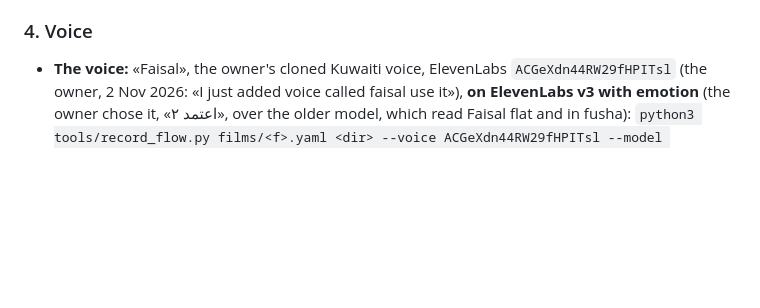
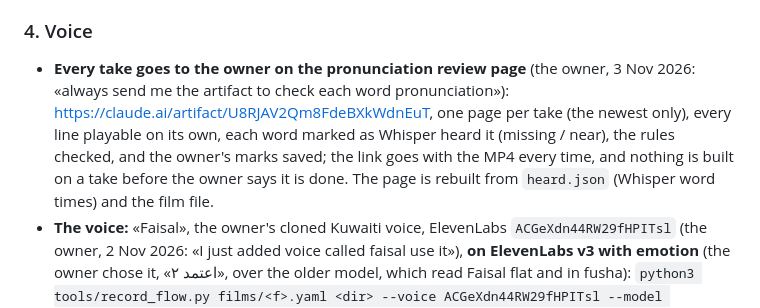
Before and after one commit to alalramadhan-kuwait/video-director, a Markdown page: skills/reel-master/SKILL.md, the part around the change. Drawn GitHub-style; blank space fills up the shorter version.

Commit message:
SKILL: every take goes to the owner on the pronunciation review page (#143)
The owner: «always send me the artifact to check each word pronunciation».


Claude-Session: https://claude.ai/code/session_01MavaU1QMsivWKnLWsfK1An

Co-authored-by: Claude <noreply@anthropic.com>

```diff
--- a/skills/reel-master/SKILL.md
+++ b/skills/reel-master/SKILL.md
@@ -88,6 +88,11 @@ alternatives, its estimated length, and a line on what the readers changed. The
 together.
 
 ### 4. Voice
+- **Every take goes to the owner on the pronunciation review page** (the owner, 3 Nov 2026: «always send me the
+  artifact to check each word pronunciation»): https://claude.ai/artifact/U8RJAV2Qm8FdeBXkWdnEuT, one page per take
+  (the newest only), every line playable on its own, each word marked as Whisper heard it (missing / near), the
+  rules checked, and the owner's marks saved; the link goes with the MP4 every time, and nothing is built on a take
+  before the owner says it is done. The page is rebuilt from `heard.json` (Whisper word times) and the film file.
 - **The voice:** «Faisal», the owner's cloned Kuwaiti voice, ElevenLabs `ACGeXdn44RW29fHPITsl` (the owner, 2 Nov 2026:
   «I just added voice called faisal use it»), **on ElevenLabs v3 with emotion** (the owner chose it, «اعتمد ٢», over
   the older model, which read Faisal flat and in fusha): `python3 tools/record_flow.py films/<f>.yaml <dir> --voice
```
Also changed, not shown: 1 other file.
